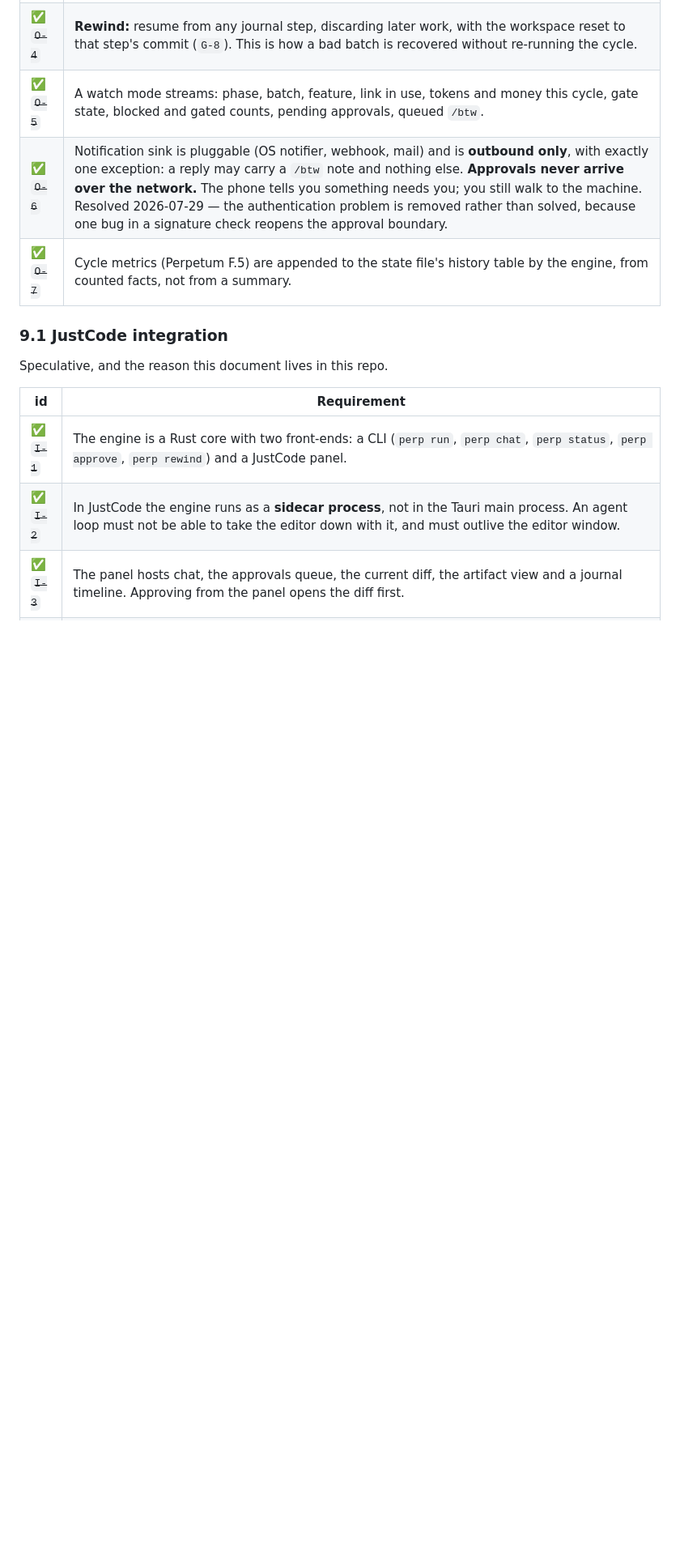
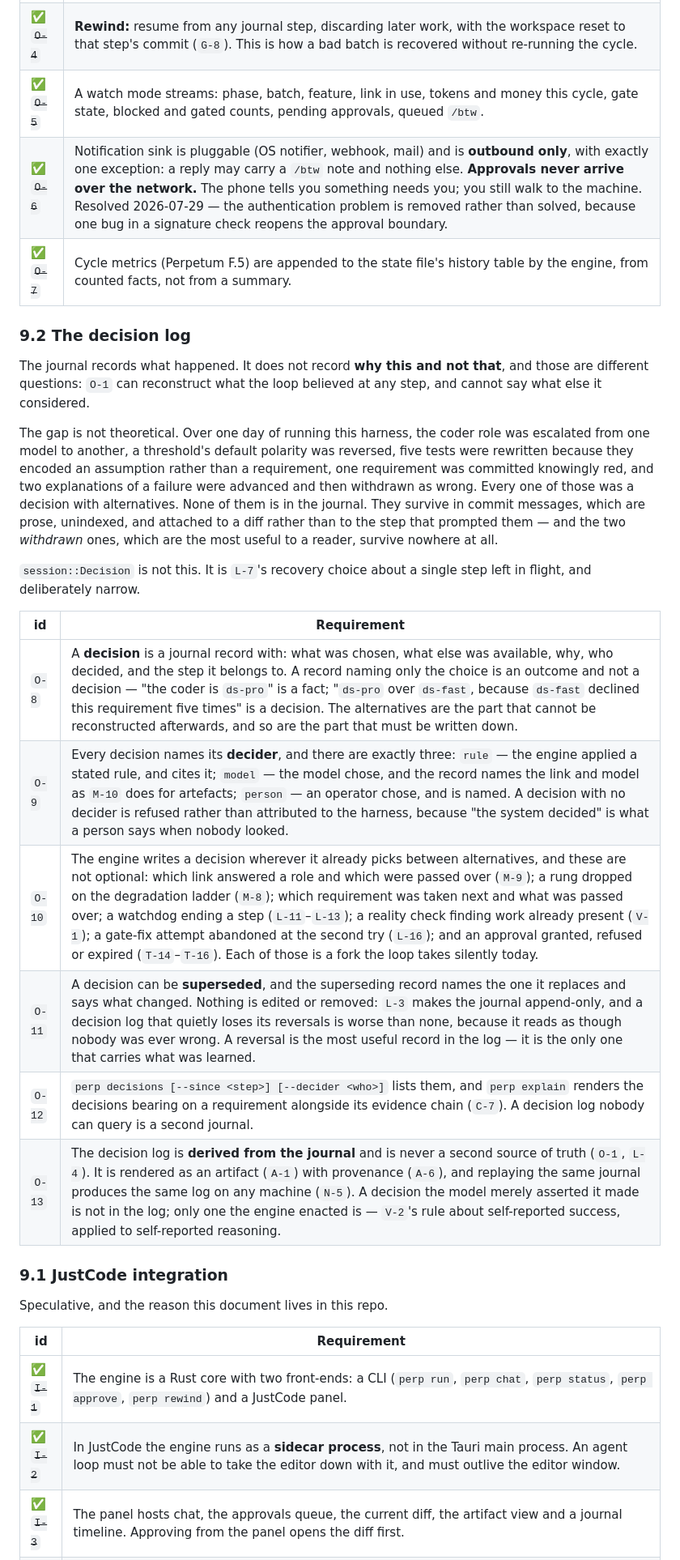
Before and after one commit to nebosa-company/justcode, a Markdown page: .harness/perpetum.md, the part around the change. Shown at 81% size. GitHub-like rendering; blank space fills up the shorter version.

Commit message:
Require a decision log: what was chosen, and what else was there
O-8 to O-13, unmarked - filed, not built.

The journal records what happened. It does not record why this and not
that, and O-1 cannot reconstruct the difference: it can say what the
loop believed at any step and not what else it considered.

The gap is not theoretical. In one day of running this harness the coder
role was escalated from one model to another, a threshold's default
polarity was reversed, five tests were rewritten because they encoded an
assumption rather than a requirement, one requirement was committed
knowingly red, and two explanations of a failure were advanced and then
withdrawn as wrong. Every one had alternatives. None is in the journal.
They survive in commit messages - prose, unindexed, attached to a diff
rather than to the step that prompted them - and the two withdrawn ones,
which are the most useful to a reader, survive nowhere at all.

The shape the requirements insist on:

- The alternatives are the requirement, not a nicety. "The coder is
  ds-pro" is a fact; "ds-pro over ds-fast, because ds-fast declined this
  requirement five times" is a decision. Only the second survives being
  read a month later, and only the second can be argued with.
- Exactly three deciders - rule, model, person - and a decision with
  none is refused rather than attributed to the harness. "The system
  decided" is what a person says when nobody looked.
- Superseding, never editing. L-3 keeps the journal append-only, and a
  log that quietly loses its reversals reads as though nobody was ever
  wrong. A reversal is the most useful record in it: the only one that
  carries what was learned.
- Derived from the journal, never a second source (O-1, L-4), and a
  decision the model merely asserted it made is not in the log. That is
  V-2's rule about self-reported success applied to self-reported
  reasoning.

O-10 names the seven forks the loop already takes silently - failover,
a dropped rung, requirement selection, a watchdog ending a step, a
reality check finding work present, a gate fix abandoned, an approval
answered - so implementing this is wiring, not invention.

session::Decision is not this and is not touched: it is L-7's recovery
choice about one step left in flight, and deliberately narrow.

183 requirements defined; `perp check ids` clean.

```diff
--- a/.harness/perpetum.md
+++ b/.harness/perpetum.md
@@ -652,6 +652,34 @@ other durable output of a cycle deserves the same treatment.
 | ✅ ~~`O-6`~~ | Notification sink is pluggable (OS notifier, webhook, mail) and is **outbound only**, with exactly one exception: a reply may carry a `/btw` note and nothing else. **Approvals never arrive over the network.** The phone tells you something needs you; you still walk to the machine. Resolved 2026-07-29 — the authentication problem is removed rather than solved, because one bug in a signature check reopens the approval boundary. |
 | ✅ ~~`O-7`~~ | Cycle metrics (Perpetum F.5) are appended to the state file's history table by the engine, from counted facts, not from a summary. |
 
+### 9.2 The decision log
+
+The journal records what happened. It does not record **why this and not that**,
+and those are different questions: `O-1` can reconstruct what the loop believed
+at any step, and cannot say what else it considered.
+
+The gap is not theoretical. Over one day of running this harness, the coder role
+was escalated from one model to another, a threshold's default polarity was
+reversed, five tests were rewritten because they encoded an assumption rather
+than a requirement, one requirement was committed knowingly red, and two
+explanations of a failure were advanced and then withdrawn as wrong. Every one
+of those was a decision with alternatives. None of them is in the journal. They
+survive in commit messages, which are prose, unindexed, and attached to a diff
+rather than to the step that prompted them — and the two *withdrawn* ones, which
+are the most useful to a reader, survive nowhere at all.
+
+`session::Decision` is not this. It is `L-7`'s recovery choice about a single
+step left in flight, and deliberately narrow.
+
+| id | Requirement |
+|---|---|
+| `O-8` | A **decision** is a journal record with: what was chosen, what else was available, why, who decided, and the step it belongs to. A record naming only the choice is an outcome and not a decision — "the coder is `ds-pro`" is a fact; "`ds-pro` over `ds-fast`, because `ds-fast` declined this requirement five times" is a decision. The alternatives are the part that cannot be reconstructed afterwards, and so are the part that must be written down. |
+| `O-9` | Every decision names its **decider**, and there are exactly three: `rule` — the engine applied a stated rule, and cites it; `model` — the model chose, and the record names the link and model as `M-10` does for artefacts; `person` — an operator chose, and is named. A decision with no decider is refused rather than attributed to the harness, because "the system decided" is what a person says when nobody looked. |
+| `O-10` | The engine writes a decision wherever it already picks between alternatives, and these are not optional: which link answered a role and which were passed over (`M-9`); a rung dropped on the degradation ladder (`M-8`); which requirement was taken next and what was passed over; a watchdog ending a step (`L-11`–`L-13`); a reality check finding work already present (`V-1`); a gate-fix attempt abandoned at the second try (`L-16`); and an approval granted, refused or expired (`T-14`–`T-16`). Each of those is a fork the loop takes silently today. |
+| `O-11` | A decision can be **superseded**, and the superseding record names the one it replaces and says what changed. Nothing is edited or removed: `L-3` makes the journal append-only, and a decision log that quietly loses its reversals is worse than none, because it reads as though nobody was ever wrong. A reversal is the most useful record in the log — it is the only one that carries what was learned. |
+| `O-12` | `perp decisions [--since <step>] [--decider <who>]` lists them, and `perp explain` renders the decisions bearing on a requirement alongside its evidence chain (`C-7`). A decision log nobody can query is a second journal. |
+| `O-13` | The decision log is **derived from the journal** and is never a second source of truth (`O-1`, `L-4`). It is rendered as an artifact (`A-1`) with provenance (`A-6`), and replaying the same journal produces the same log on any machine (`N-5`). A decision the model merely asserted it made is not in the log; only one the engine enacted is — `V-2`'s rule about self-reported success, applied to self-reported reasoning. |
+
 ### 9.1 JustCode integration
 
 Speculative, and the reason this document lives in this repo.
```
